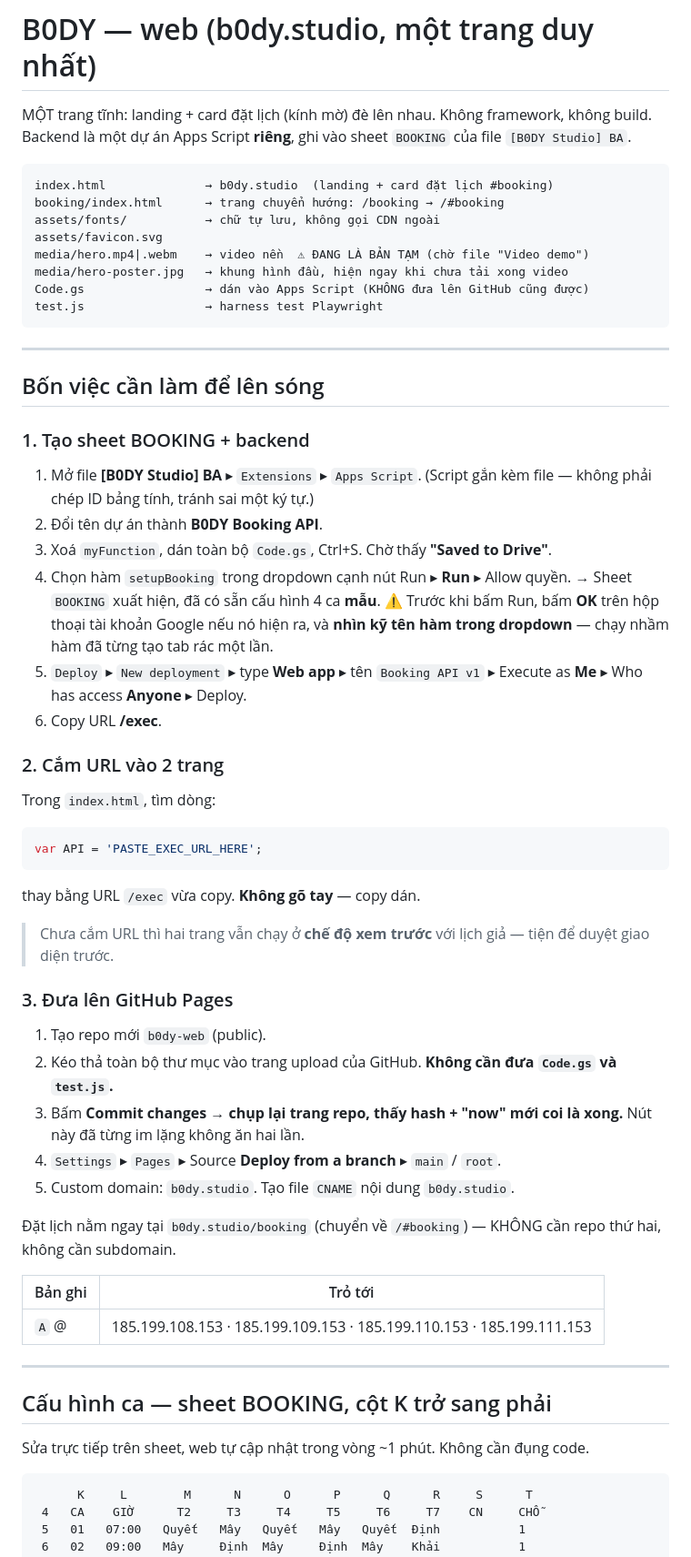
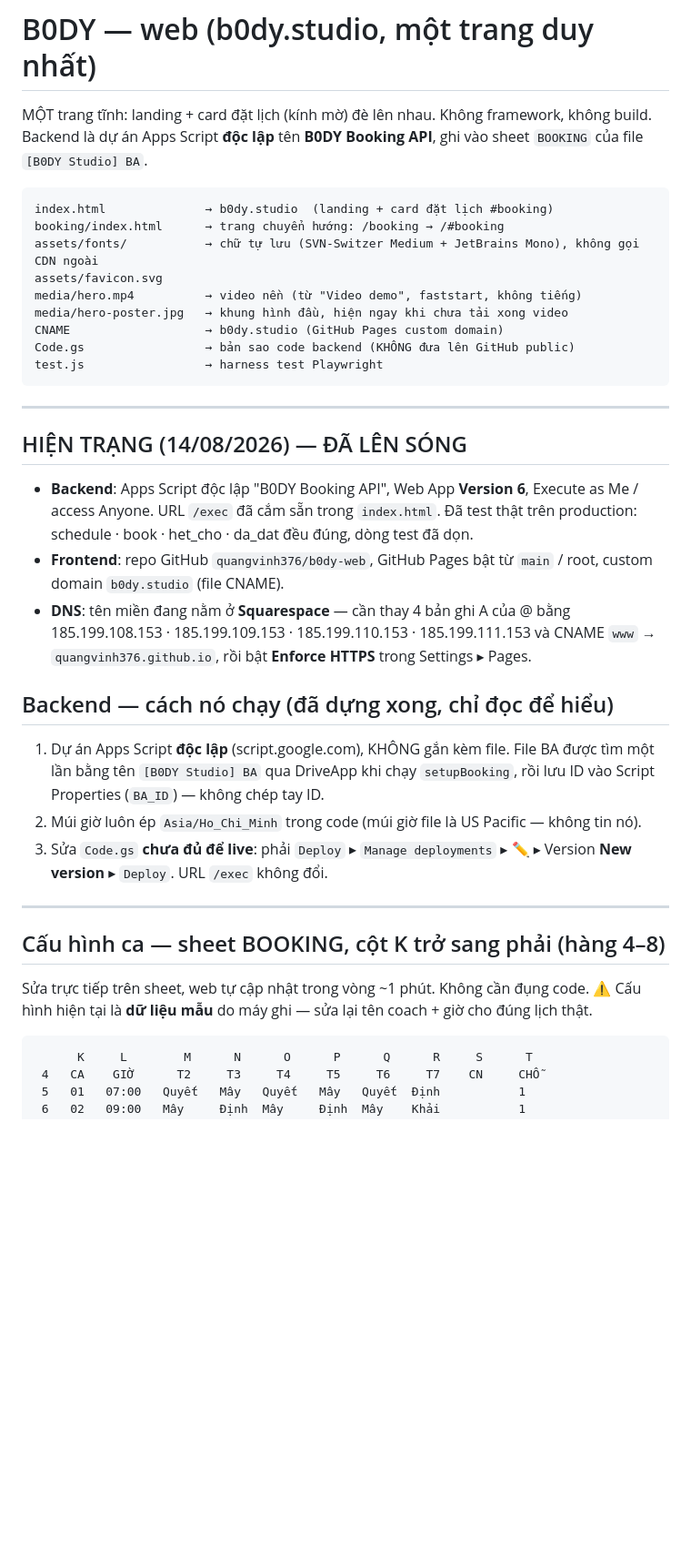
Before and after one commit to quangvinh376/b0dy-web, a Markdown page: README.md, the part around one of its changes. Shown at 91% size. Drawn GitHub-style; blank space fills up the shorter version.

Commit message:
Update README to match live infrastructure

````diff
--- a/README.md
+++ b/README.md
@@ -1,69 +1,49 @@
 # B0DY — web (b0dy.studio, một trang duy nhất)
 
 MỘT trang tĩnh: landing + card đặt lịch (kính mờ) đè lên nhau. Không framework, không build.
-Backend là một dự án Apps Script **riêng**, ghi vào sheet `BOOKING` của file `[B0DY Studio] BA`.
+Backend là dự án Apps Script **độc lập** tên **B0DY Booking API**, ghi vào sheet `BOOKING`
+của file `[B0DY Studio] BA`.
 
 ```
 index.html              → b0dy.studio  (landing + card đặt lịch #booking)
 booking/index.html      → trang chuyển hướng: /booking → /#booking
-assets/fonts/           → chữ tự lưu, không gọi CDN ngoài
+assets/fonts/           → chữ tự lưu (SVN-Switzer Medium + JetBrains Mono), không gọi CDN ngoài
 assets/favicon.svg
-media/hero.mp4|.webm    → video nền  ⚠ ĐANG LÀ BẢN TẠM (chờ file "Video demo")
+media/hero.mp4          → video nền (từ "Video demo", faststart, không tiếng)
 media/hero-poster.jpg   → khung hình đầu, hiện ngay khi chưa tải xong video
-Code.gs                 → dán vào Apps Script (KHÔNG đưa lên GitHub cũng được)
+CNAME                   → b0dy.studio (GitHub Pages custom domain)
+Code.gs                 → bản sao code backend (KHÔNG đưa lên GitHub public)
 test.js                 → harness test Playwright
 ```
 
 ---
 
-## Bốn việc cần làm để lên sóng
+## HIỆN TRẠNG (14/08/2026) — ĐÃ LÊN SÓNG
 
-### 1. Tạo sheet BOOKING + backend
+- **Backend**: Apps Script độc lập "B0DY Booking API", Web App **Version 6**, Execute as Me /
+  access Anyone. URL `/exec` đã cắm sẵn trong `index.html`. Đã test thật trên production:
+  schedule · book · het_cho · da_dat đều đúng, dòng test đã dọn.
+- **Frontend**: repo GitHub `quangvinh376/b0dy-web`, GitHub Pages bật từ `main` / root,
+  custom domain `b0dy.studio` (file CNAME).
+- **DNS**: tên miền đang nằm ở **Squarespace** — cần thay 4 bản ghi A của @ bằng
+  185.199.108.153 · 185.199.109.153 · 185.199.110.153 · 185.199.111.153
+  và CNAME `www` → `quangvinh376.github.io`, rồi bật **Enforce HTTPS** trong Settings ▸ Pages.
 
-1. Mở file **[B0DY Studio] BA** ▸ `Extensions` ▸ `Apps Script`.
-   (Script gắn kèm file — không phải chép ID bảng tính, tránh sai một ký tự.)
-2. Đổi tên dự án thành **B0DY Booking API**.
-3. Xoá `myFunction`, dán toàn bộ `Code.gs`, Ctrl+S. Chờ thấy **"Saved to Drive"**.
-4. Chọn hàm `setupBooking` trong dropdown cạnh nút Run ▸ **Run** ▸ Allow quyền.
-   → Sheet `BOOKING` xuất hiện, đã có sẵn cấu hình 4 ca **mẫu**.
-   ⚠ Trước khi bấm Run, bấm **OK** trên hộp thoại tài khoản Google nếu nó hiện ra, và
-   **nhìn kỹ tên hàm trong dropdown** — chạy nhầm hàm đã từng tạo tab rác một lần.
-5. `Deploy` ▸ `New deployment` ▸ type **Web app** ▸ tên `Booking API v1`
-   ▸ Execute as **Me** ▸ Who has access **Anyone** ▸ Deploy.
-6. Copy URL **/exec**.
+## Backend — cách nó chạy (đã dựng xong, chỉ đọc để hiểu)
 
-### 2. Cắm URL vào 2 trang
-
-Trong `index.html`, tìm dòng:
-
-```js
-var API = 'PASTE_EXEC_URL_HERE';
-```
-
-thay bằng URL `/exec` vừa copy. **Không gõ tay** — copy dán.
-
-> Chưa cắm URL thì hai trang vẫn chạy ở **chế độ xem trước** với lịch giả — tiện để duyệt giao diện trước.
-
-### 3. Đưa lên GitHub Pages
-
-1. Tạo repo mới `b0dy-web` (public).
-2. Kéo thả toàn bộ thư mục vào trang upload của GitHub. **Không cần đưa `Code.gs` và `test.js`.**
-3. Bấm **Commit changes** → **chụp lại trang repo, thấy hash + "now" mới coi là xong.**
-   Nút này đã từng im lặng không ăn hai lần.
-4. `Settings` ▸ `Pages` ▸ Source **Deploy from a branch** ▸ `main` / `root`.
-5. Custom domain: `b0dy.studio`. Tạo file `CNAME` nội dung `b0dy.studio`.
-
-Đặt lịch nằm ngay tại `b0dy.studio/booking` (chuyển về `/#booking`) — KHÔNG cần repo thứ hai, không cần subdomain.
-
-| Bản ghi | Trỏ tới |
-|---|---|
-| `A` @ | 185.199.108.153 · 185.199.109.153 · 185.199.110.153 · 185.199.111.153 |
+1. Dự án Apps Script **độc lập** (script.google.com), KHÔNG gắn kèm file. File BA được tìm một
+   lần bằng tên `[B0DY Studio] BA` qua DriveApp khi chạy `setupBooking`, rồi lưu ID vào
+   Script Properties (`BA_ID`) — không chép tay ID.
+2. Múi giờ luôn ép `Asia/Ho_Chi_Minh` trong code (múi giờ file là US Pacific — không tin nó).
+3. Sửa `Code.gs` **chưa đủ để live**: phải `Deploy` ▸ `Manage deployments` ▸ ✏️ ▸
+   Version **New version** ▸ `Deploy`. URL `/exec` không đổi.
 
 ---
 
-## Cấu hình ca — sheet BOOKING, cột K trở sang phải
+## Cấu hình ca — sheet BOOKING, cột K trở sang phải (hàng 4–8)
 
 Sửa trực tiếp trên sheet, web tự cập nhật trong vòng ~1 phút. Không cần đụng code.
+⚠ Cấu hình hiện tại là **dữ liệu mẫu** do máy ghi — sửa lại tên coach + giờ cho đúng lịch thật.
 
 ```
       K     L        M      N      O      P      Q      R     S      T
````
Also changed, not shown: other parts of README.md (+16 -19 lines).
